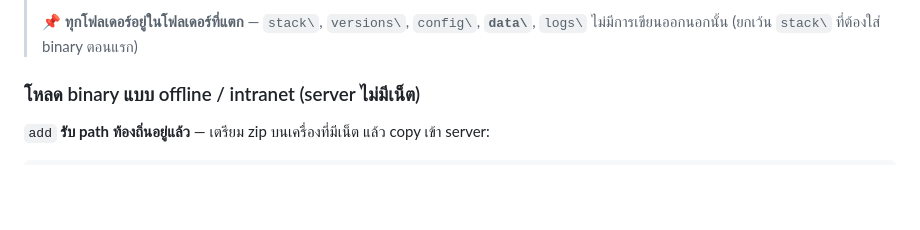
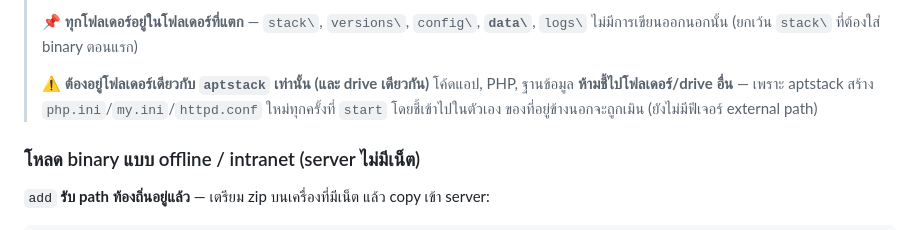
Before and after one commit to tps2015gh/aptstack, a Markdown page: README-TH.md, the part around the change. Drawn GitHub-style; blank space fills up the shorter version.

Commit message:
docs: state clearly that app code/PHP/DB must live inside the bundle folder (same drive) - configs are regenerated pointing inward

```diff
--- a/README-TH.md
+++ b/README-TH.md
@@ -79,6 +79,11 @@ phpMyAdmin → **http://127.0.0.1:8077/phpmyadmin/** (ถ้ามีใน `www
 >
 > 📌 **ทุกโฟลเดอร์อยู่ในโฟลเดอร์ที่แตก** — `stack\`, `versions\`, `config\`, **`data\`**, `logs\`
 > ไม่มีการเขียนออกนอกนั้น (ยกเว้น `stack\` ที่ต้องใส่ binary ตอนแรก)
+>
+> ⚠️ **ต้องอยู่โฟลเดอร์เดียวกับ `aptstack` เท่านั้น (และ drive เดียวกัน)**
+> โค้ดแอป, PHP, ฐานข้อมูล **ห้ามชี้ไปโฟลเดอร์/drive อื่น** — เพราะ aptstack
+> สร้าง `php.ini`/`my.ini`/`httpd.conf` ใหม่ทุกครั้งที่ `start` โดยชี้เข้าไปในตัวเอง
+> ของที่อยู่ข้างนอกจะถูกเมิน (ยังไม่มีฟีเจอร์ external path)
 
 ### โหลด binary แบบ offline / intranet (server ไม่มีเน็ต)
 
```
Also changed, not shown: docs/SCENARIO.md (+12 -0 lines), docs/คู่มือ.md (+5 -0 lines).
